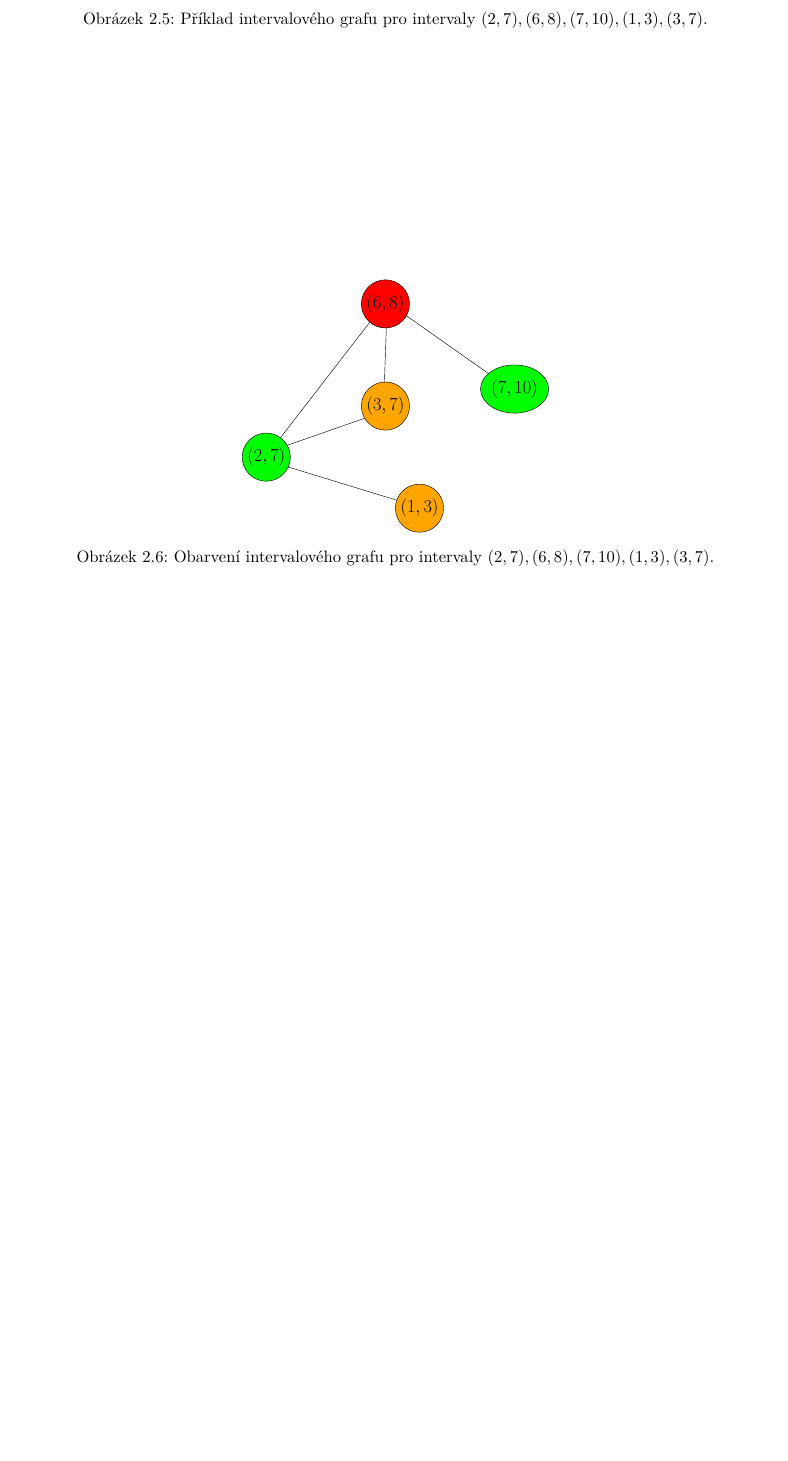
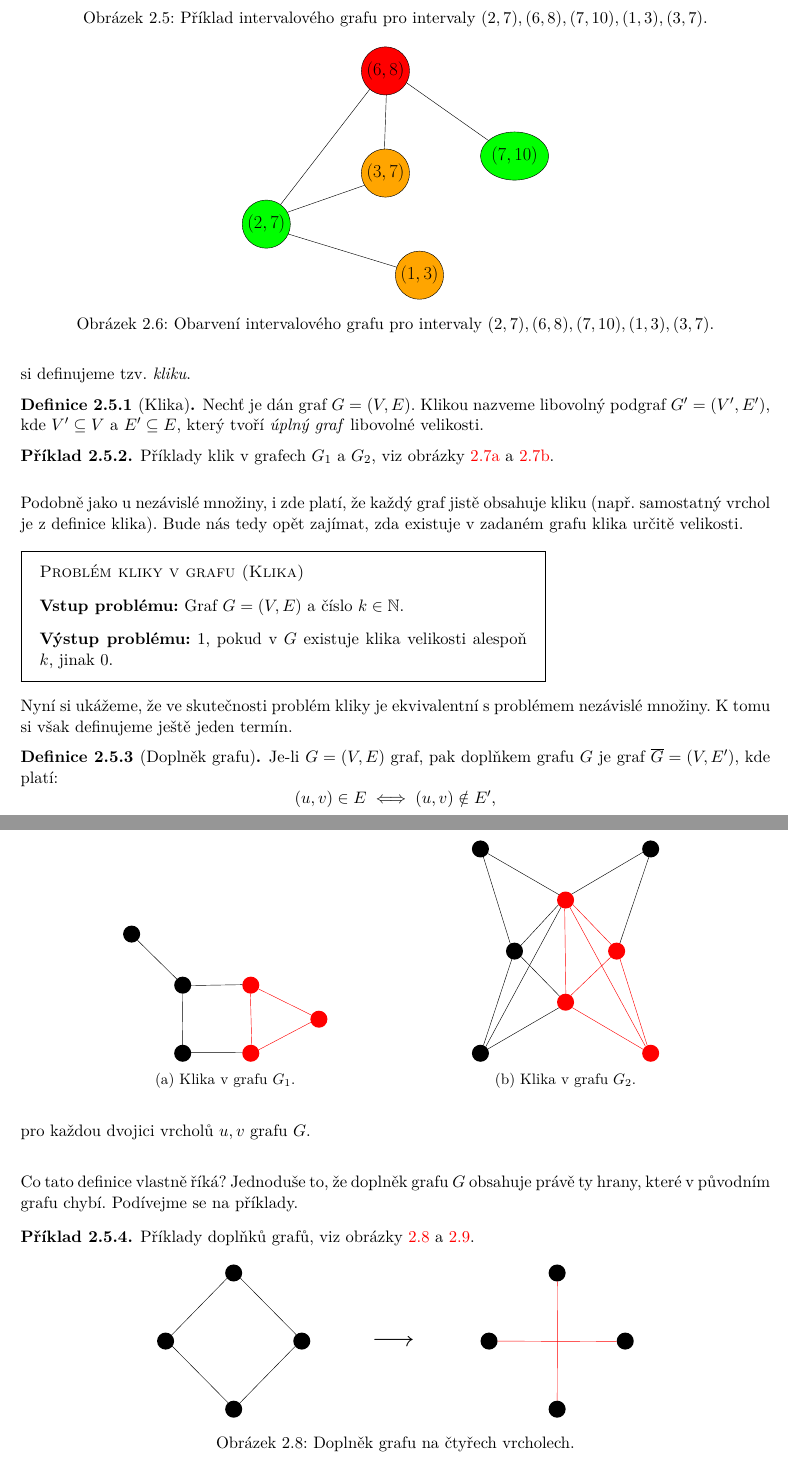
Before and after one commit to D4vEOFF/TI-skripta, a LaTeX book (ti-tretak.tex, which reads 02-problemy/sections/s05-klika.tex): part of page 41 of 45 before the commit and two parts of pages 41 and 42 of 47 after it, the two joined at a grey line, cut so that both start at the same text, the shorter picture padded with empty space. Compiled offline with pdfLaTeX.

Commit message:
Dokončena ch02s05

```diff
--- a/02-problemy/sections/s05-klika.tex
+++ b/02-problemy/sections/s05-klika.tex
@@ -1 +1,44 @@
 \section{Problém kliky v grafu}\label{sec:klika}
+
+Jako poslední si ještě ukážeme ještě jeden typ problému, který (jak uvidíme) přímo souvisí s problémem nezávislé množiny. Nejdříve si však ještě připomeňme některé důležité termíny z teorie grafů. Jako první si definujeme tzv. \emph{kliku}.
+\begin{definition}[Klika]
+    Nechť je dán graf $G=(V,E)$. Klikou nazveme libovolný podgraf $G^\prime=(V^\prime,E^\prime)$, kde $V^\prime\subseteq V$ a $E^\prime\subseteq E$, který tvoří \emph{úplný graf} libovolné velikosti.
+\end{definition}
+\begin{example}
+    Příklady klik v grafech $G_1$ a $G_2$, viz obrázky \ref{subfig:priklad_klika1} a \ref{subfig:priklad_klika2}.
+    \begin{figure}[h]
+        \centering
+        \begin{subfigure}{7cm}
+            \centering
+            \includegraphics[scale=.7]{02-problemy/images/ch02_klika1.pdf}
+            \caption{Klika v grafu $G_1$.}
+            \label{subfig:priklad_klika1}
+        \end{subfigure}
+        \qquad
+        \begin{subfigure}{7cm}
+            \centering
+            \includegraphics[scale=.7]{02-problemy/images/ch02_klika2.pdf}
+            \caption{Klika v grafu $G_2$.}
+            \label{subfig:priklad_klika2}
+        \end{subfigure}
+    \end{figure}
+\end{example}
+Podobně jako u nezávislé množiny, i zde platí, že každý graf jistě obsahuje kliku (např. samostatný vrchol je z definice klika). Bude nás tedy opět zajímat, zda existuje v zadaném grafu klika určitě velikosti.
+
+\problem{Problém kliky v grafu (Klika)}{Graf $G=(V,E)$ a číslo $k\in\N$.}{$1$, pokud v $G$ existuje klika velikosti alespoň $k$, jinak $0$.}
+
+Nyní si ukážeme, že ve skutečnosti problém kliky je ekvivalentní s problémem nezávislé množiny. K tomu si však definujeme ještě jeden termín.
+\begin{definition}[Doplněk grafu]
+    Je-li $G=(V,E)$ graf, pak doplňkem grafu $G$ je graf $\overline{G}=(V,E^\prime)$, kde platí:
+    \[(u,v)\in E\iff (u,v)\notin E^\prime,\]
+    pro každou dvojici vrcholů $u,v$ grafu $G$.
+\end{definition}
+Co tato definice vlastně říká? Jednoduše to, že doplněk grafu $G$ obsahuje právě ty hrany, které v původním grafu chybí. Podívejme se na příklady.
+\begin{example}
+    Příklady doplňků grafů, viz obrázky \ref{fig:doplnek_grafu1} a \ref{fig:doplnek_grafu2}.
+    \begin{figure}[h]
+        \centering
+        \includegraphics[scale=.7]{02-problemy/images/ch02_doplnek_grafu1.pdf}
+        \caption{Doplněk grafu na čtyřech vrcholech.}
+        \label{fig:doplnek_grafu1}
+    \end{figure}
@@ -1,0 +49,3 @@
+        \label{fig:doplnek_grafu2}
+    \end{figure}
+\end{example}
```
Also changed, not shown: 02-problemy/images/ch02_doplnek_grafu1.pdf (added), 02-problemy/images/ch02_doplnek_grafu2.pdf (added), 02-problemy/images/ch02_klika1.pdf (added), 02-problemy/images/ch02_klika2.pdf (added), ti-tretak.pdf, 02-problemy/sections/s05-klika.tex (12 more changed lines), 1 other file.
